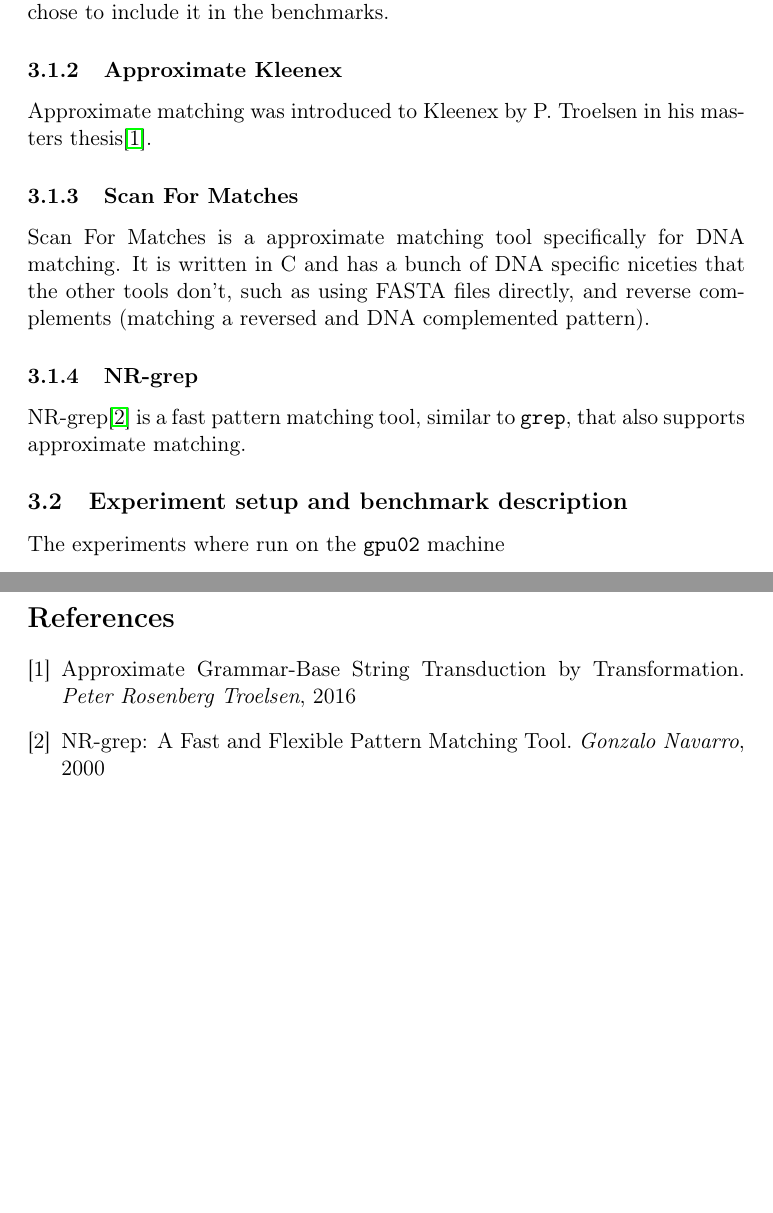
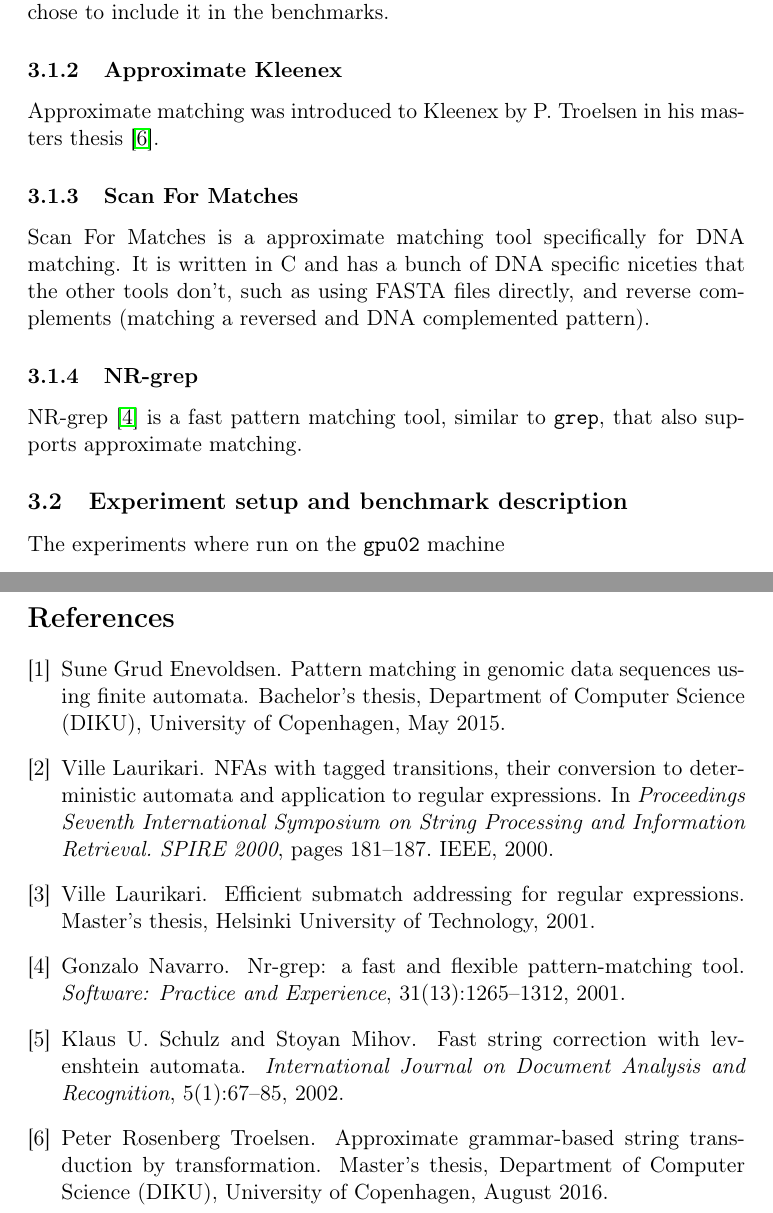
Before and after one commit to ahovgaard/TiPL-kleenex-approx, a LaTeX paper (report/main.tex, which reads report/experiments.tex, report/tipl.bib): two parts of pages 4 and 7 of 7, joined at a grey line, cut so that both start at the same text, the shorter picture padded with empty space. Compiled offline with pdfLaTeX.

Commit message:
merged bibliographies

```diff
--- a/report/experiments.tex
+++ b/report/experiments.tex
@@ -9,7 +9,7 @@
 
 \subsubsection{Approximate Kleenex}
 Approximate matching was introduced to Kleenex by P. Troelsen in his masters
-thesis\cite{approx-kex}.
+thesis~\cite{troelsen2016approximate}.
 
 \subsubsection{Scan For Matches}
 Scan For Matches is a approximate matching tool specifically for DNA matching.
@@ -18,8 +18,8 @@
 (matching a reversed and DNA complemented pattern).
 
 \subsubsection{NR-grep}
-NR-grep\cite{nrgrep} is a fast pattern matching tool, similar to \texttt{grep},
-that also supports approximate matching.
+NR-grep~\cite{navarro2001nr} is a fast pattern matching tool, similar to
+\texttt{grep}, that also supports approximate matching.
 
 
 \subsection{Experiment setup and benchmark description}
--- a/report/tipl.bib
+++ b/report/tipl.bib
@@ -28,3 +31,11 @@
+  journal={Software: Practice and Experience},
+  volume={31},
+  number={13},
+  pages={1265--1312},
+  year={2001},
+  publisher={Wiley Online Library}
+}
+
 @article{schulz2002fast,
   title={Fast string correction with Levenshtein automata},
   author={Klaus U. Schulz and Stoyan Mihov},
```
Also changed, not shown: report/main.tex (+2 -3 lines), report/tipl.bib (3 more changed lines).
